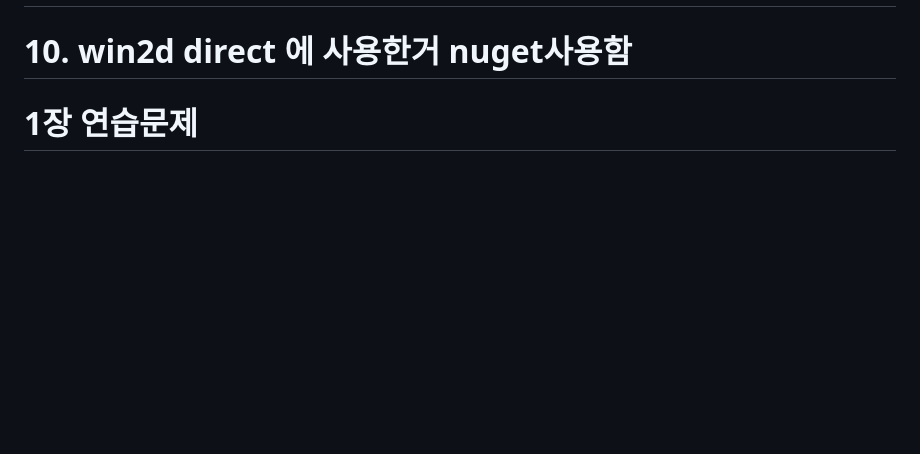
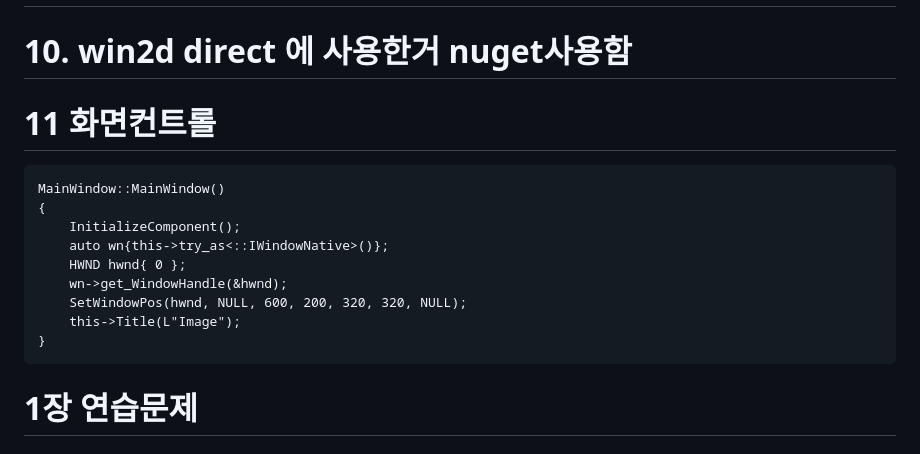
Before and after one commit to gryrryfh/visual-programming, a Markdown page: study/final.md, the part around the change. Rendered like a GitHub page; blank space fills up the shorter version.

```diff
--- a/study/final.md
+++ b/study/final.md
@@ -25,6 +25,17 @@ if(dlg.DoModal()==IDOK){
 # 9. winui3 칸메꾸기
 
 # 10. win2d direct 에 사용한거 nuget사용함
+
+# 11 화면컨트롤
+    MainWindow::MainWindow()
+    {
+        InitializeComponent();
+        auto wn{this->try_as<::IWindowNative>()};
+        HWND hwnd{ 0 };
+        wn->get_WindowHandle(&hwnd);
+        SetWindowPos(hwnd, NULL, 600, 200, 320, 320, NULL);
+        this->Title(L"Image");
+    }
 
 
 # 1장 연습문제
```
